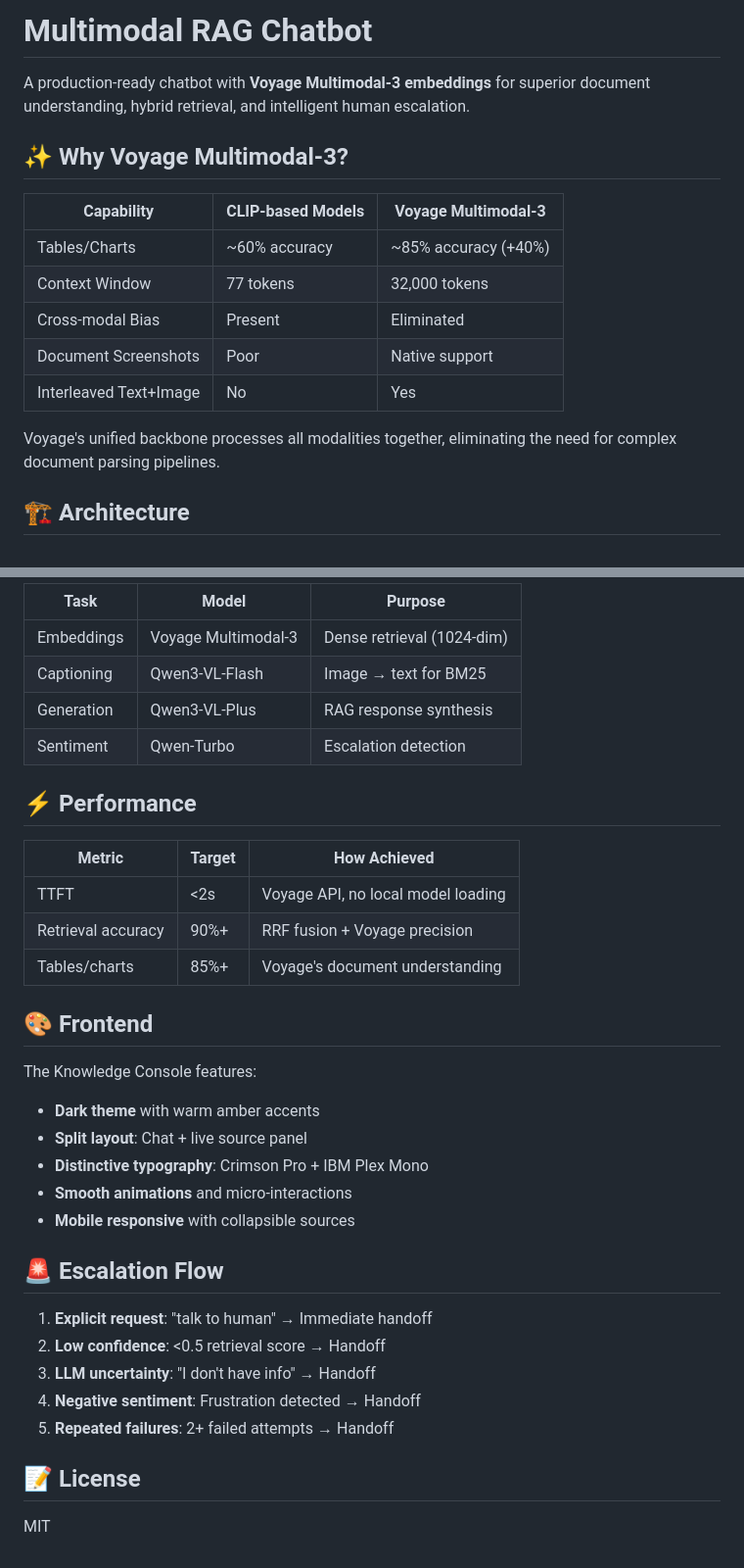
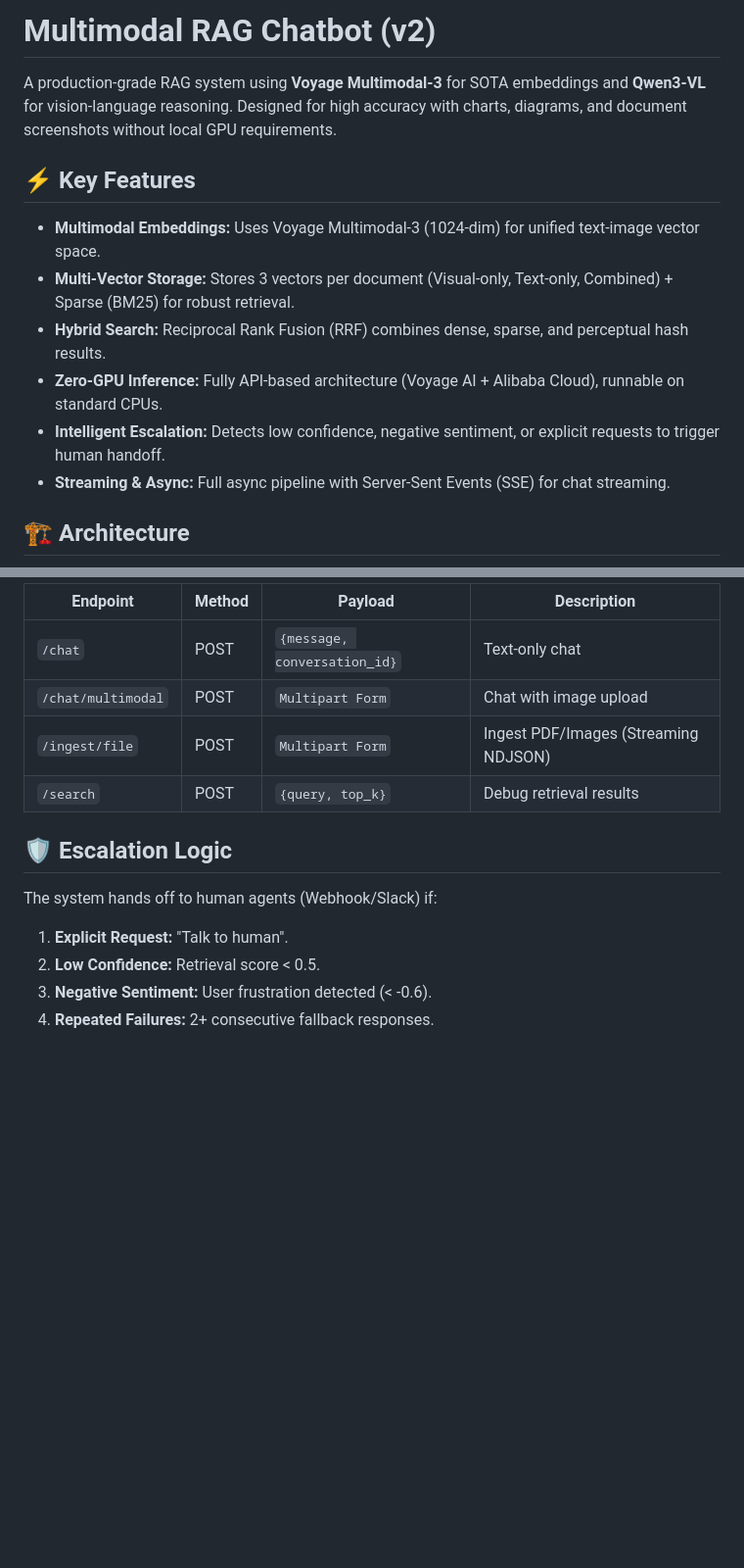
Before and after one commit to leprekonsg/multimodal-chatbot, a Markdown page: README.md, 2 parts joined by grey strips. Shown: that part at 98% size. Drawn GitHub-style; blank space fills up the shorter version.

```diff
--- a/README.md
+++ b/README.md
@@ -1,18 +1,15 @@
-# Multimodal RAG Chatbot
+# Multimodal RAG Chatbot (v2)
 
-A production-ready chatbot with **Voyage Multimodal-3 embeddings** for superior document understanding, hybrid retrieval, and intelligent human escalation.
+A production-grade RAG system using **Voyage Multimodal-3** for SOTA embeddings and **Qwen3-VL** for vision-language reasoning. Designed for high accuracy with charts, diagrams, and document screenshots without local GPU requirements.
 
-## ✨ Why Voyage Multimodal-3?
+## ⚡ Key Features
 
-| Capability | CLIP-based Models | Voyage Multimodal-3 |
-|------------|-------------------|---------------------|
-| Tables/Charts | ~60% accuracy | ~85% accuracy (+40%) |
-| Context Window | 77 tokens | 32,000 tokens |
-| Cross-modal Bias | Present | Eliminated |
-| Document Screenshots | Poor | Native support |
-| Interleaved Text+Image | No | Yes |
-
-Voyage's unified backbone processes all modalities together, eliminating the need for complex document parsing pipelines.
+*   **Multimodal Embeddings:** Uses Voyage Multimodal-3 (1024-dim) for unified text-image vector space.
+*   **Multi-Vector Storage:** Stores 3 vectors per document (Visual-only, Text-only, Combined) + Sparse (BM25) for robust retrieval.
+*   **Hybrid Search:** Reciprocal Rank Fusion (RRF) combines dense, sparse, and perceptual hash results.
+*   **Zero-GPU Inference:** Fully API-based architecture (Voyage AI + Alibaba Cloud), runnable on standard CPUs.
+*   **Intelligent Escalation:** Detects low confidence, negative sentiment, or explicit requests to trigger human handoff.
+*   **Streaming & Async:** Full async pipeline with Server-Sent Events (SSE) for chat streaming.
 
 ## 🏗️ Architecture
 
@@ -124,36 +107,14 @@ multimodal-rag-chatbot/
 
-| Task | Model | Purpose |
-|------|-------|---------|
-| Embeddings | Voyage Multimodal-3 | Dense retrieval (1024-dim) |
-| Captioning | Qwen3-VL-Flash | Image → text for BM25 |
-| Generation | Qwen3-VL-Plus | RAG response synthesis |
-| Sentiment | Qwen-Turbo | Escalation detection |
+| Endpoint | Method | Payload | Description |
+|----------|--------|---------|-------------|
+| `/chat` | POST | `{message, conversation_id}` | Text-only chat |
+| `/chat/multimodal` | POST | `Multipart Form` | Chat with image upload |
+| `/ingest/file` | POST | `Multipart Form` | Ingest PDF/Images (Streaming NDJSON) |
+| `/search` | POST | `{query, top_k}` | Debug retrieval results |
 
-## ⚡ Performance
-
-| Metric | Target | How Achieved |
-|--------|--------|--------------|
-| TTFT | <2s | Voyage API, no local model loading |
-| Retrieval accuracy | 90%+ | RRF fusion + Voyage precision |
-| Tables/charts | 85%+ | Voyage's document understanding |
-
-## 🎨 Frontend
-
-The Knowledge Console features:
-- **Dark theme** with warm amber accents
-- **Split layout**: Chat + live source panel
-- **Distinctive typography**: Crimson Pro + IBM Plex Mono
-- **Smooth animations** and micro-interactions
-- **Mobile responsive** with collapsible sources
-
-## 🚨 Escalation Flow
-
-1. **Explicit request**: "talk to human" → Immediate handoff
-2. **Low confidence**: <0.5 retrieval score → Handoff
-3. **LLM uncertainty**: "I don't have info" → Handoff
-4. **Negative sentiment**: Frustration detected → Handoff
-5. **Repeated failures**: 2+ failed attempts → Handoff
-
-## 📝 License
-
-MIT
+## 🛡️ Escalation Logic
+The system hands off to human agents (Webhook/Slack) if:
+1.  **Explicit Request:** "Talk to human".
+2.  **Low Confidence:** Retrieval score < 0.5.
+3.  **Negative Sentiment:** User frustration detected (< -0.6).
+4.  **Repeated Failures:** 2+ consecutive fallback responses.
```
Also changed, not shown: other parts of README.md (+68 -82 lines).
